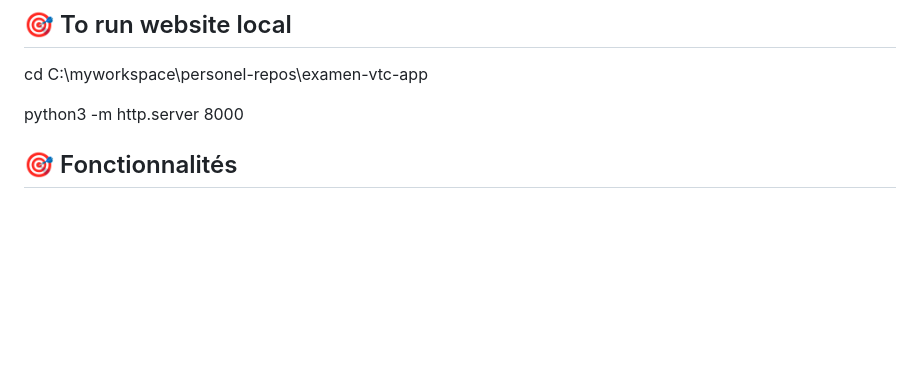
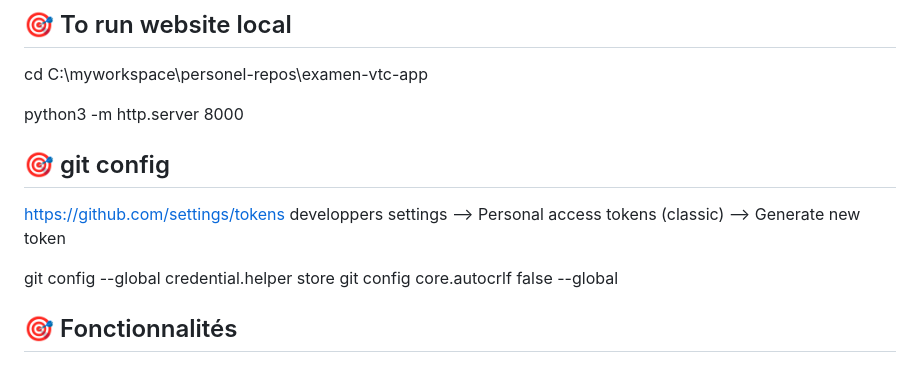
Before and after one commit to devops-aws-ci/examen-vtc-app, a Markdown page: readme.md, the part around the change. GitHub-like rendering; blank space fills up the shorter version.

```diff
--- a/readme.md
+++ b/readme.md
@@ -11,6 +11,14 @@ Un site web moderne et interactif pour la préparation à l'examen de conducteur
 cd C:\myworkspace\personel-repos\examen-vtc-app
 
 python3 -m http.server 8000
+
+## 🎯 git config
+https://github.com/settings/tokens
+developpers settings --> Personal access tokens (classic) --> Generate new token
+
+git config --global credential.helper store
+git config core.autocrlf false --global
+
 
 ## 🎯 Fonctionnalités
 
```
